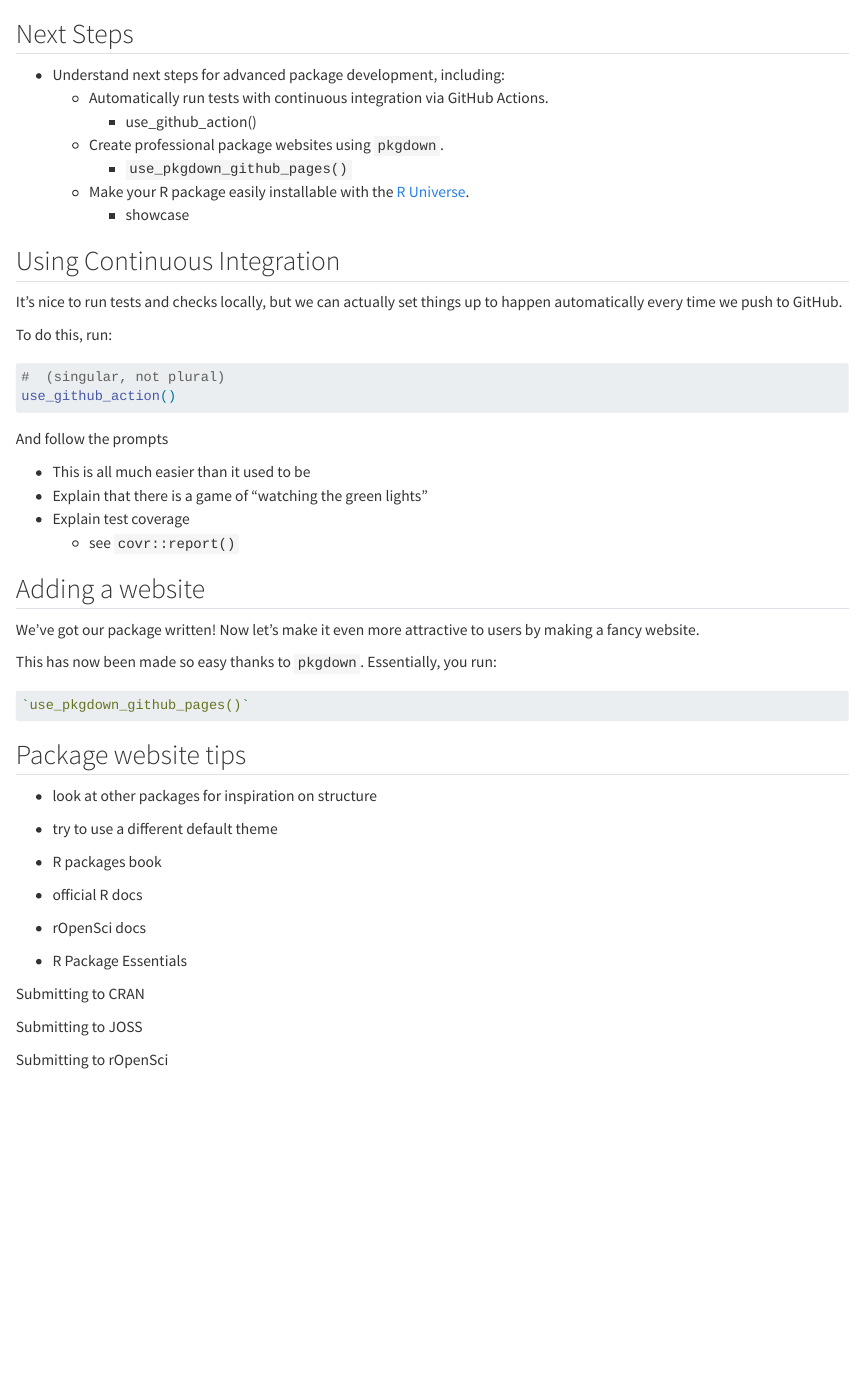
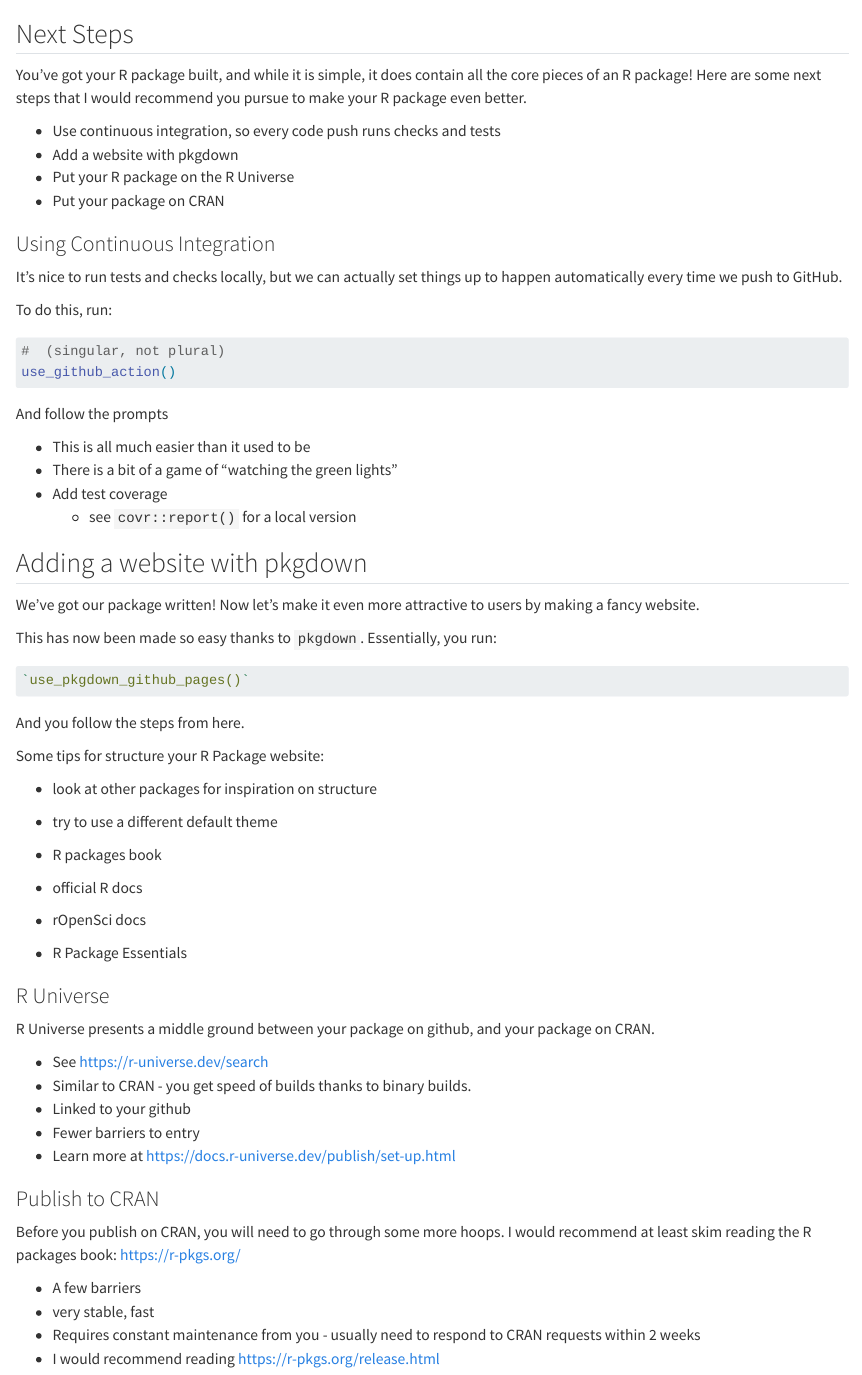
Before and after one commit to njtierney/intro2rpkgs, a Quarto document (next-steps.qmd): the page in a window 1100 px wide, from its top. Rendered offline with R 4.5, knitr and Pandoc in place of Quarto, with nearby package versions.

Commit message:
finish next steps

````diff
--- a/_quarto.yml
+++ b/_quarto.yml
@@ -51,8 +51,6 @@ book:
     - "use-check.qmd"
     - "how-to-use-extra-pkgs.qmd" # lots of extra work
     - "use-tests.qmd"
-    - "push-to-github.qmd"
+    - "push-online.qmd"
     - "add-readme.qmd"
     - "next-steps.qmd"
-    - "publish.qmd" # on R universe
-    - "next-steps.qmd" # R-Packages book, rOpenSci, AI tools
--- a/next-steps.qmd
+++ b/next-steps.qmd
@@ -1,14 +1,13 @@
 ## Next Steps
 
-- Understand next steps for advanced package development, including:
-	- Automatically run tests with continuous integration via GitHub Actions.
-	  - use_github_action()
-	- Create professional package websites using `pkgdown`.
-	  - `use_pkgdown_github_pages()`
-	- Make your R package easily installable with the [R Universe](https://r-universe.dev/search).
-	  - showcase
+You've got your R package built, and while it is simple, it does contain all the core pieces of an R package! Here are some next steps that I would recommend you pursue to make your R package even better.
 
-## Using Continuous Integration
+- Use continuous integration, so every code push runs checks and tests
+- Add a website with pkgdown
+- Put your R package on the R Universe
+- Put your package on CRAN
+
+### Using Continuous Integration
 
 It's nice to run tests and checks locally, but we can actually set things up to happen automatically every time we push to GitHub.
 
@@ -21,15 +20,12 @@ use_github_action()
 
 And follow the prompts
 
+- This is all much easier than it used to be
+- There is a bit of a game of "watching the green lights"
+- Add test coverage
+  - see `covr::report()` for a local version
 
-- This is all much easier than it used to be
-- Explain that there is a game of "watching the green lights"
-- Explain test coverage
-  - see `covr::report()`
-
-
-
-## Adding a website
+## Adding a website with pkgdown
 
 We've got our package written! Now let's make it even more attractive to users by making a fancy website.
 
@@ -39,19 +35,33 @@ This has now been made so easy thanks to `pkgdown`. Essentially, you run:
 `use_pkgdown_github_pages()`
 ```
 
-## Package website tips
+And you follow the steps from here.
+
+Some tips for structure your R Package website:
 
 - look at other packages for inspiration on structure
 - try to use a different default theme
-
 
 - R packages book
 - official R docs
 - rOpenSci docs
 - R Package Essentials
 
-Submitting to CRAN
+### R Universe
 
-Submitting to JOSS
+R Universe presents a middle ground between your package on github, and your package on CRAN.
 
-Submitting to rOpenSci
+- See https://r-universe.dev/search
+- Similar to CRAN - you get speed of builds thanks to binary builds.
+- Linked to your github
+- Fewer barriers to entry
+- Learn more at https://docs.r-universe.dev/publish/set-up.html
+
+### Publish to CRAN
+
+Before you publish on CRAN, you will need to go through some more hoops. I would recommend at least skim reading the R packages book: https://r-pkgs.org/
+
+- A few barriers
+- very stable, fast
+- Requires constant maintenance from you - usually need to respond to CRAN requests within 2 weeks
+- I would recommend reading https://r-pkgs.org/release.html
````
Also changed, not shown: _quarto.yml (10 more changed lines).
